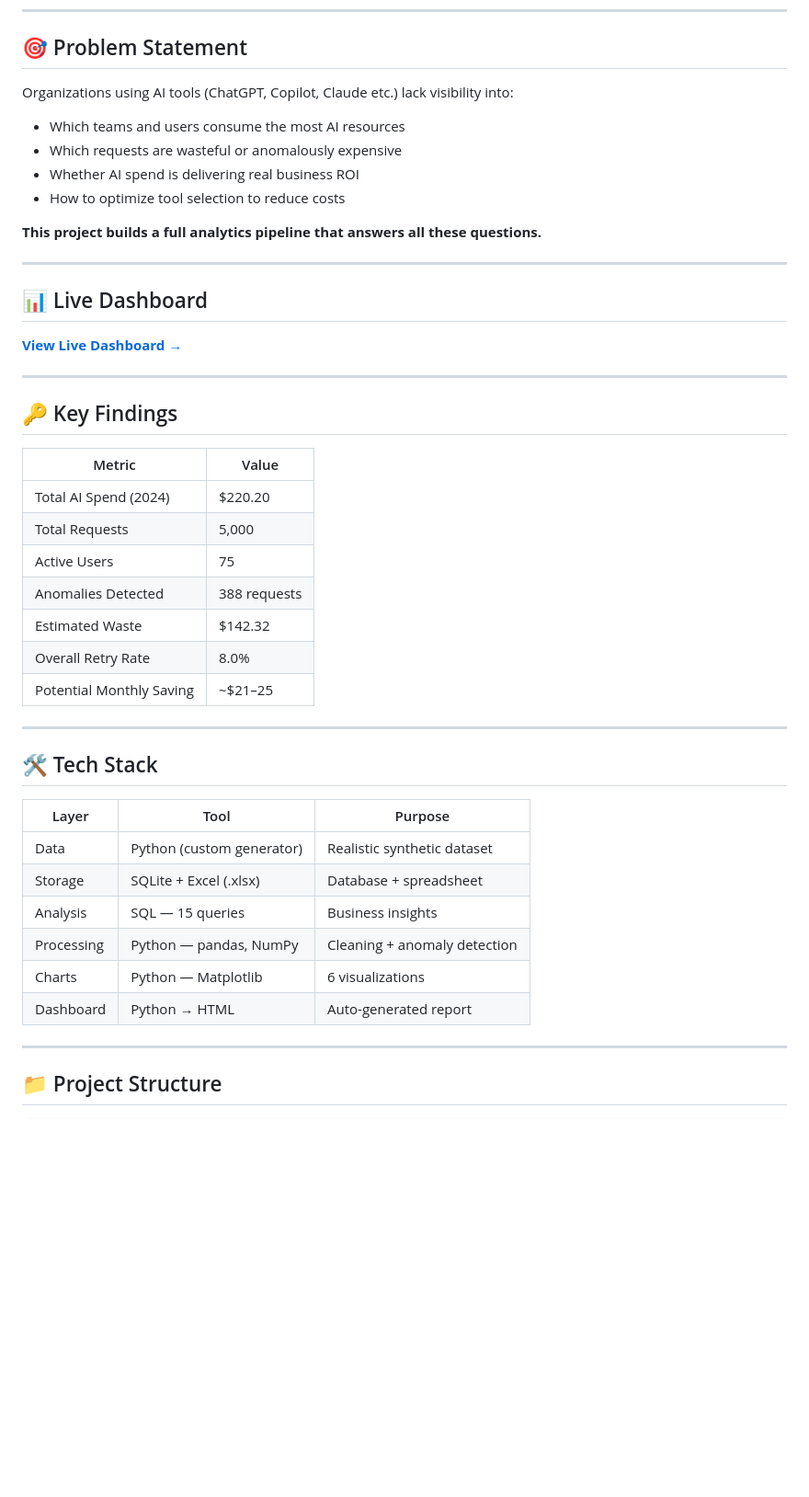
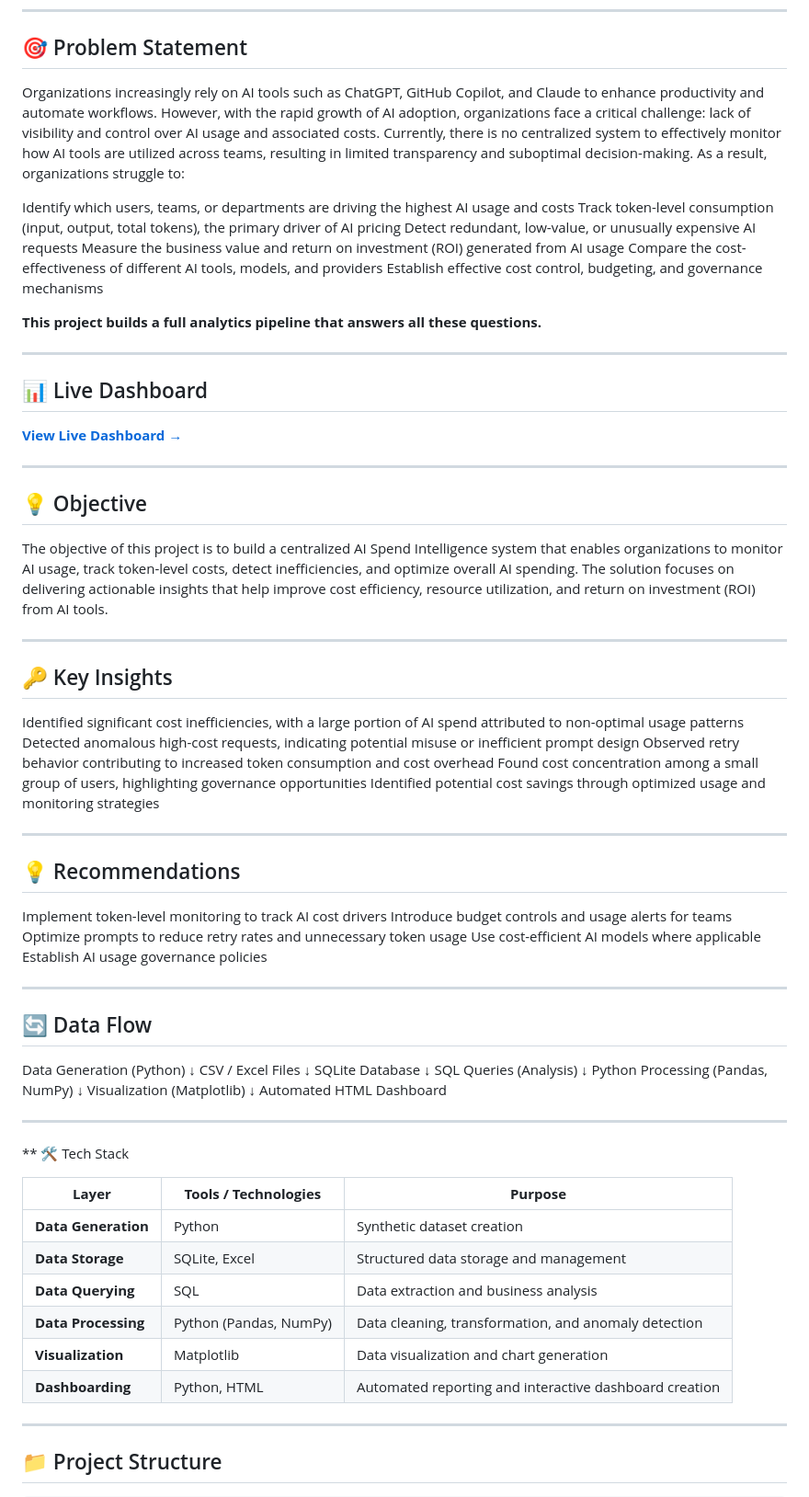
Before and after one commit to jyothirmayiL-insights/AI-Spend-Intelligence-Optimization, a Markdown page: README.md, the part around one of its changes. Shown at 92% size. Drawn GitHub-style; blank space fills up the shorter version.

```diff
--- a/README.md
+++ b/README.md
@@ -7,11 +7,16 @@
 
 ## 🎯 Problem Statement
 
-Organizations using AI tools (ChatGPT, Copilot, Claude etc.) lack visibility into:
-- Which teams and users consume the most AI resources
-- Which requests are wasteful or anomalously expensive
-- Whether AI spend is delivering real business ROI
-- How to optimize tool selection to reduce costs
+Organizations increasingly rely on AI tools such as ChatGPT, GitHub Copilot, and Claude to enhance productivity and automate workflows. However, with the rapid growth of AI adoption, organizations face a critical challenge: lack of visibility and control over AI usage and associated costs.
+Currently, there is no centralized system to effectively monitor how AI tools are utilized across teams, resulting in limited transparency and suboptimal decision-making.
+As a result, organizations struggle to:
+
+Identify which users, teams, or departments are driving the highest AI usage and costs
+Track token-level consumption (input, output, total tokens), the primary driver of AI pricing
+Detect redundant, low-value, or unusually expensive AI requests
+Measure the business value and return on investment (ROI) generated from AI usage
+Compare the cost-effectiveness of different AI tools, models, and providers
+Establish effective cost control, budgeting, and governance mechanisms
 
 **This project builds a full analytics pipeline that answers all these questions.**
 
@@ -22,31 +27,60 @@ Organizations using AI tools (ChatGPT, Copilot, Claude etc.) lack visibility int
 **[View Live Dashboard →](https://YOUR-USERNAME.github.io/ai-spend-intelligence)**
 
 ---
+## 💡 Objective
 
-## 🔑 Key Findings
-
-| Metric | Value |
-|--------|-------|
-| Total AI Spend (2024) | $220.20 |
-| Total Requests | 5,000 |
-| Active Users | 75 |
-| Anomalies Detected | 388 requests |
-| Estimated Waste | $142.32 |
-| Overall Retry Rate | 8.0% |
-| Potential Monthly Saving | ~$21–25 |
+The objective of this project is to build a centralized AI Spend Intelligence system that enables organizations to monitor AI usage, track token-level costs, detect inefficiencies, and optimize overall AI spending.
+The solution focuses on delivering actionable insights that help improve cost efficiency, resource utilization, and return on investment (ROI) from AI tools.
 
 ---
 
-## 🛠️ Tech Stack
+## 🔑 Key Insights
 
-| Layer | Tool | Purpose |
-|-------|------|---------|
-| Data | Python (custom generator) | Realistic synthetic dataset |
-| Storage | SQLite + Excel (.xlsx) | Database + spreadsheet |
-| Analysis | SQL — 15 queries | Business insights |
-| Processing | Python — pandas, NumPy | Cleaning + anomaly detection |
-| Charts | Python — Matplotlib | 6 visualizations |
-| Dashboard | Python → HTML | Auto-generated report |
+Identified significant cost inefficiencies, with a large portion of AI spend attributed to non-optimal usage patterns
+Detected anomalous high-cost requests, indicating potential misuse or inefficient prompt design
+Observed retry behavior contributing to increased token consumption and cost overhead
+Found cost concentration among a small group of users, highlighting governance opportunities
+Identified potential cost savings through optimized usage and monitoring strategies
+
+---
+
+## 💡 Recommendations
+Implement token-level monitoring to track AI cost drivers
+Introduce budget controls and usage alerts for teams
+Optimize prompts to reduce retry rates and unnecessary token usage
+Use cost-efficient AI models where applicable
+Establish AI usage governance policies
+
+---
+
+## 🔄 Data Flow
+
+Data Generation (Python)
+        ↓
+CSV / Excel Files
+        ↓
+SQLite Database
+        ↓
+SQL Queries (Analysis)
+        ↓
+Python Processing (Pandas, NumPy)
+        ↓
+Visualization (Matplotlib)
+        ↓
+Automated HTML Dashboard
+
+---
+
+** 🛠️ Tech Stack
+
+| **Layer**           | **Tools / Technologies** | **Purpose**                                            |
+| ------------------- | ------------------------ | ------------------------------------------------------ |
+| **Data Generation** | Python                   | Synthetic dataset creation                             |
+| **Data Storage**    | SQLite, Excel            | Structured data storage and management                 |
+| **Data Querying**   | SQL                      | Data extraction and business analysis                  |
+| **Data Processing** | Python (Pandas, NumPy)   | Data cleaning, transformation, and anomaly detection   |
+| **Visualization**   | Matplotlib               | Data visualization and chart generation                |
+| **Dashboarding**    | Python, HTML             | Automated reporting and interactive dashboard creation |
 
 ---
 
```
Also changed, not shown: other parts of README.md (+16 -0 lines).
